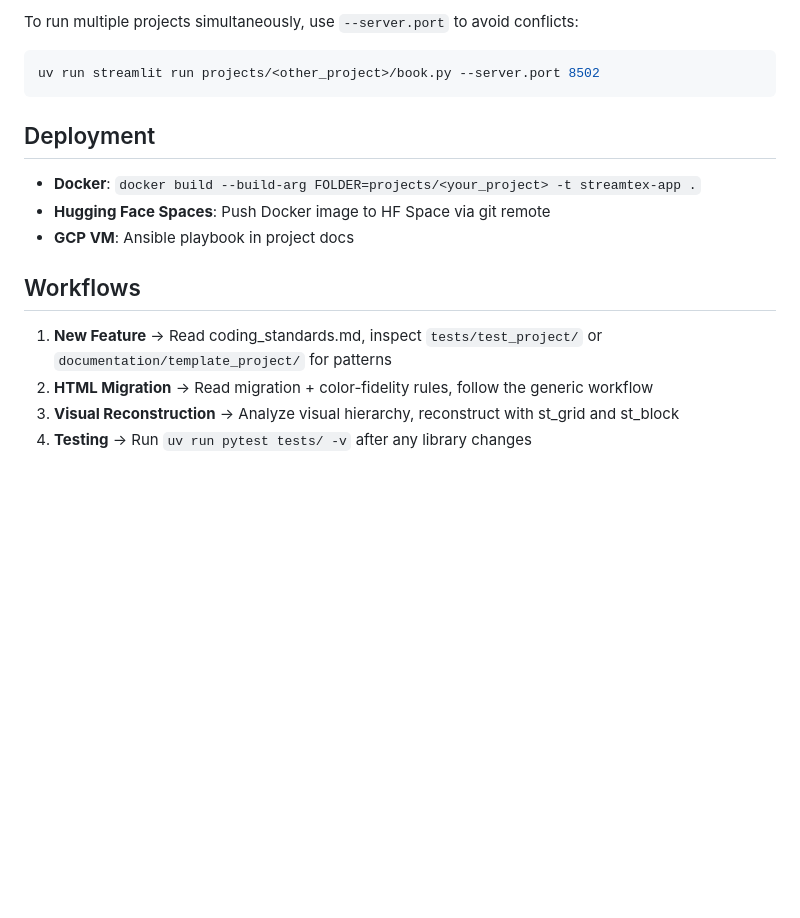
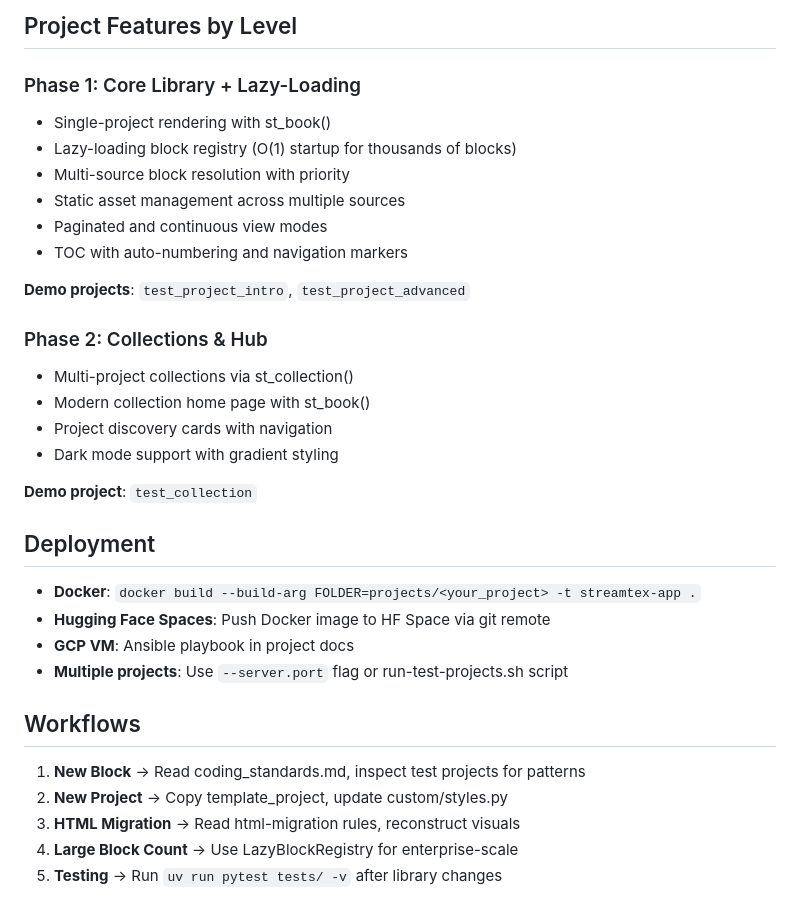
Before and after one commit to nicolasguelfi/streamtex, a Markdown page: CLAUDE.md, the part around one of its changes. Rendered like a GitHub page; blank space fills up the shorter version.

````diff
--- a/CLAUDE.md
+++ b/CLAUDE.md
@@ -68,17 +93,34 @@ uv run pytest tests/ -v                                # Run unit tests
 ```
 
-To run multiple projects simultaneously, use `--server.port` to avoid conflicts:
-```bash
-uv run streamlit run projects/<other_project>/book.py --server.port 8502
-```
+## Project Features by Level
+
+### Phase 1: Core Library + Lazy-Loading
+- Single-project rendering with st_book()
+- Lazy-loading block registry (O(1) startup for thousands of blocks)
+- Multi-source block resolution with priority
+- Static asset management across multiple sources
+- Paginated and continuous view modes
+- TOC with auto-numbering and navigation markers
+
+**Demo projects**: `test_project_intro`, `test_project_advanced`
+
+### Phase 2: Collections & Hub
+- Multi-project collections via st_collection()
+- Modern collection home page with st_book()
+- Project discovery cards with navigation
+- Dark mode support with gradient styling
+
+**Demo project**: `test_collection`
 
 ## Deployment
 - **Docker**: `docker build --build-arg FOLDER=projects/<your_project> -t streamtex-app .`
 - **Hugging Face Spaces**: Push Docker image to HF Space via git remote
 - **GCP VM**: Ansible playbook in project docs
+- **Multiple projects**: Use `--server.port` flag or run-test-projects.sh script
 
 ## Workflows
-1. **New Feature** -> Read coding_standards.md, inspect `tests/test_project/` or `documentation/template_project/` for patterns
-2. **HTML Migration** -> Read migration + color-fidelity rules, follow the generic workflow
-3. **Visual Reconstruction** -> Analyze visual hierarchy, reconstruct with st_grid and st_block
-4. **Testing** -> Run `uv run pytest tests/ -v` after any library changes
+1. **New Block** -> Read coding_standards.md, inspect test projects for patterns
+2. **New Project** -> Copy template_project, update custom/styles.py
+3. **HTML Migration** -> Read html-migration rules, reconstruct visuals
+4. **Large Block Count** -> Use LazyBlockRegistry for enterprise-scale
+5. **Testing** -> Run `uv run pytest tests/ -v` after library changes
````
Also changed, not shown: other parts of CLAUDE.md (+49 -24 lines).
